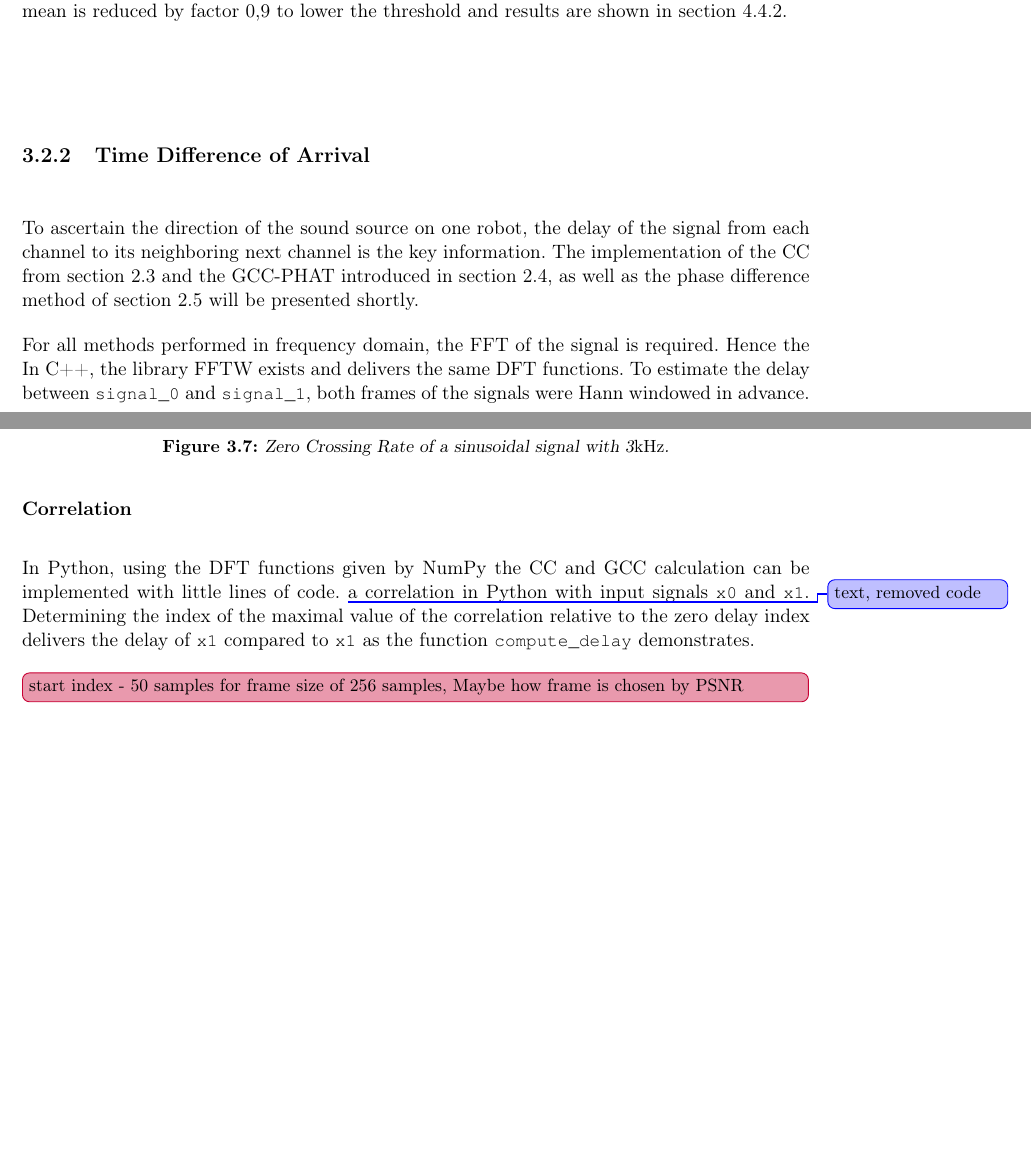
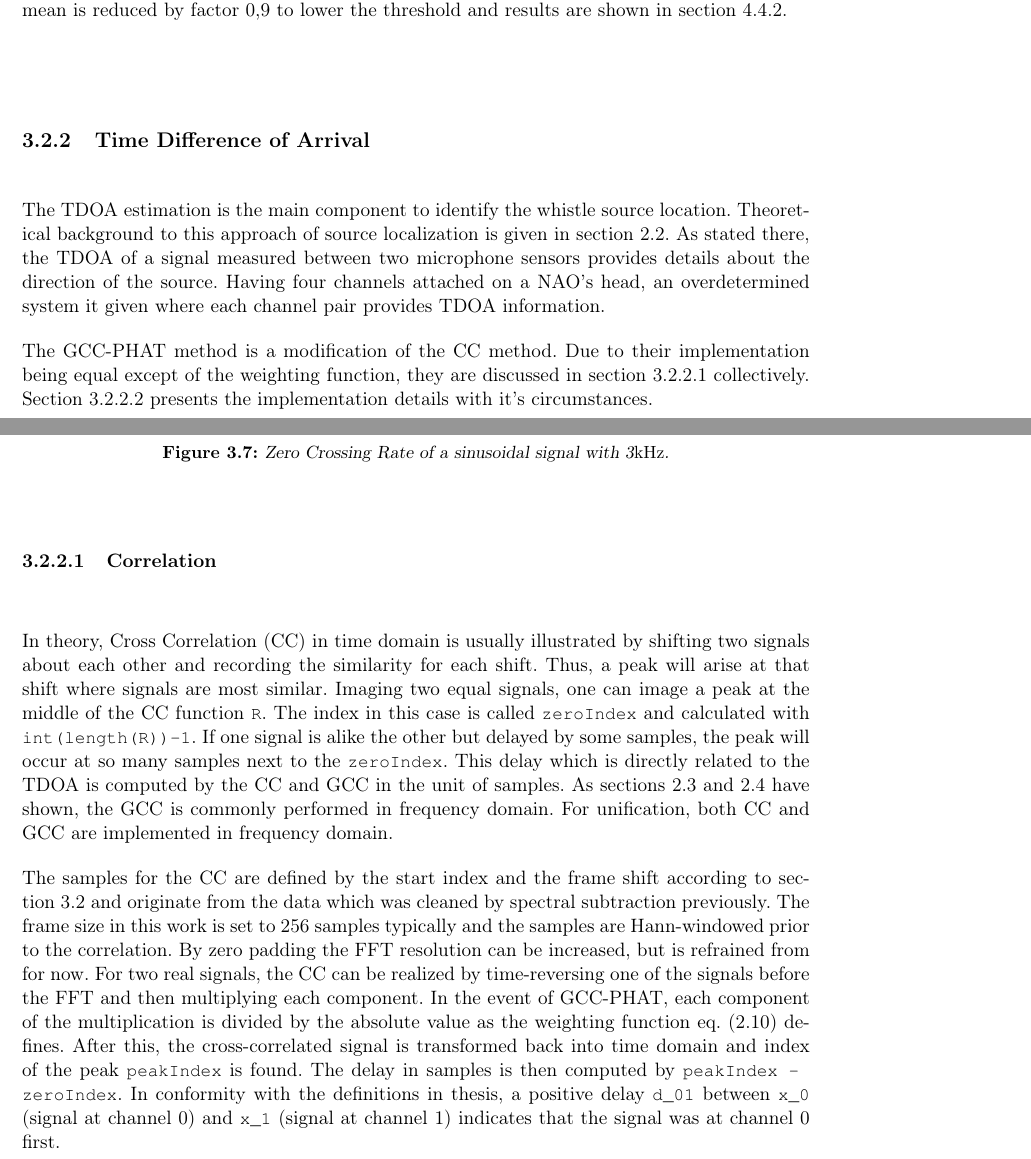
Before and after one commit to ykonda/Masterthesis, a LaTeX thesis (Thesis.tex, which reads content/03_tdoa.tex): two parts of pages 40 and 41 of 78 before the commit and two parts of pages 40 and 41 of 80 after it, joined at a grey line, cut so that both start at the same text, the shorter picture padded with empty space. Compiled offline with pdfLaTeX.

Commit message:
correct tdoa

```diff
--- a/content/03_tdoa.tex
+++ b/content/03_tdoa.tex
@@ -1,30 +1,55 @@
 \subsection{Time Difference of Arrival}
 \label{subsec:03_tdoa}
 
-To ascertain the direction of the sound source on one robot, the
-delay of the signal from each channel to its neighboring
-next channel is the key information.
-The implementation of the \ac{CC} from \cref{sec:02_cc} and the \ac{GCC-PHAT}
-introduced in \cref{sec:02_gcc}, as well as the phase difference method
-of \cref{sec:02_phase} will be presented shortly.
+The \ac{TDOA} estimation is the main component to identify the
+whistle source location.
+Theoretical background to this approach of source localization is
+given in \cref{sec:02_tdoa}.
+As stated there, the \ac{TDOA} of a signal measured between two microphone sensors
+provides details about the direction of the source.
+Having four channels attached on a NAO's head, an overdetermined system it
+given where each channel pair provides \ac{TDOA} information.
 
-For all methods performed in frequency domain, the \ac{FFT} of the
-signal is required. Hence the
-In C++, the library \ac{FFTW} exists and delivers the same \ac{DFT} functions.
-To estimate the delay between \lstinline!signal_0! and \lstinline!signal_1!,
-both frames of the signals were Hann windowed in advance.
+The \ac{GCC-PHAT} method is a modification of the \ac{CC} method.
+Due to their implementation being equal except of the weighting function,
+they are discussed in \cref{subsubsec:03_cc} collectively.
+\Cref{subsubsec:03_phase} presents the implementation details with it's
+circumstances.
 % -------------------------------------------------------------
-\subsubsection*{Correlation}
+
+\subsubsection{Correlation}
 \label{subsubsec:03_cc}
 
-In Python, using the \ac{DFT} functions given by NumPy the \ac{CC} and \ac{GCC} calculation
-can be implemented with little lines of code.
-% Function \lstinline!correlation! of \cref{lst:03_cc} itemizes the steps to accomplish
-\change[]{text, removed code}
-a correlation in Python with input signals \lstinline!x0! and \lstinline!x1!.
-Determining the index of the maximal value of the correlation relative to the zero delay
-index delivers the delay of \lstinline!x1! compared to \lstinline!x1! as the function
-\lstinline!compute_delay! demonstrates.
-\missing[inline]{start index - 50 samples for frame size of 256 samples, Maybe how
-frame is chosen by PSNR}
+In theory, \acf{CC} in time domain is usually illustrated by shifting
+two signals about each other and recording the similarity for each shift.
+Thus, a peak will arise at that shift where signals are most similar.
+Imaging two equal signals, one can image a peak at the middle of the \ac{CC} function
+\lstinline!R!.
+The index in this case is called \lstinline!zeroIndex! and calculated with
+\lstinline!int(length(R))-1!.
+If one signal is alike the other but delayed by some samples, the peak will
+occur at so many samples next to the \lstinline!zeroIndex!.
+This delay which is directly related to the \ac{TDOA} is computed
+by the \ac{CC} and \ac{GCC} in the unit of samples.
+As \cref{sec:02_cc,sec:02_gcc} have shown, the \ac{GCC} is commonly performed
+in frequency domain.
+For unification, both \ac{CC} and \ac{GCC} are implemented in frequency domain.
+% Hereinafter, \ac{CC} and \ac{GCC} will be summarized as \textit{correlation} in this section.
+
+The samples for the \ac{CC} are defined by the start index and the frame shift
+according to \cref{subsec:03_directionEstimation} and originate from the data which was
+cleaned by spectral subtraction previously.
+The frame size in this work is set to 256 samples typically and the samples are Hann-windowed
+prior to the correlation.
+By zero padding the \ac{FFT} resolution can be increased, but is refrained from for now.
+For two real signals, the \ac{CC} can be realized by time-reversing one of the signals before
+the \ac{FFT} and then multiplying each component.
+In the event of \ac{GCC-PHAT}, each component of the multiplication is divided by the absolute
+value as the weighting function \cref{eq:02_gccPhat} defines.
+After this, the cross-correlated signal is transformed back into time domain and
+index of the peak \lstinline!peakIndex! is found.
+The delay in samples is then computed by \lstinline!peakIndex - zeroIndex!.
+In conformity with the definitions in thesis, a positive delay \lstinline!d_01!
+between \lstinline!x_0! (signal at channel 0) and \lstinline!x_1! (signal at channel 1)
+indicates that the signal was at channel 0 first.
 % -------------------------------------------------------------
```
Also changed, not shown: content/03_tdoa.tex (5 more changed lines).
